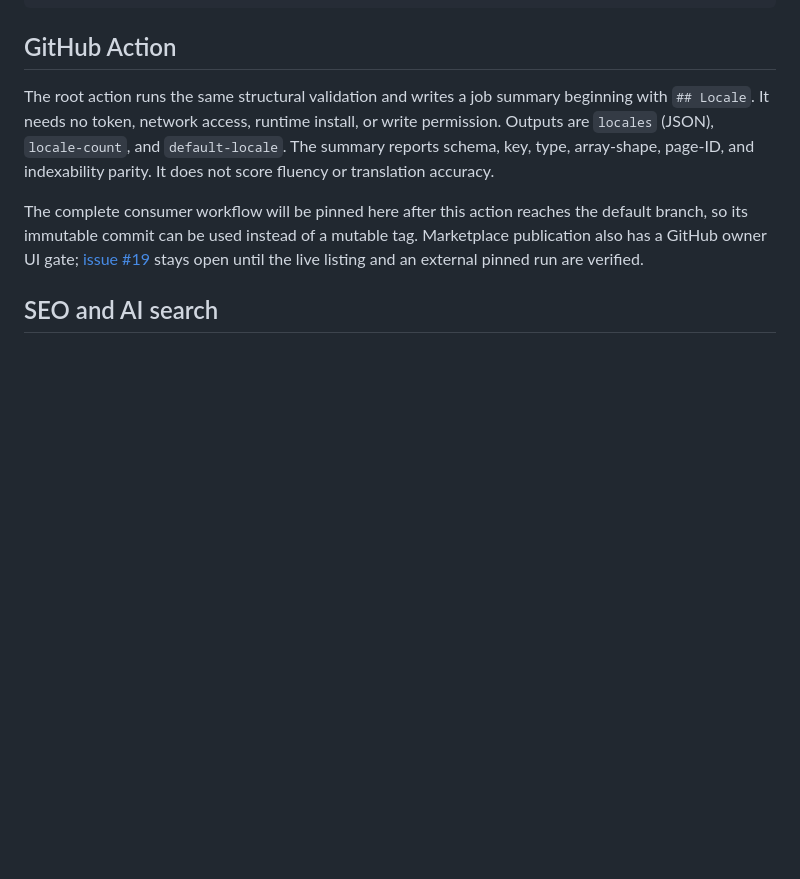
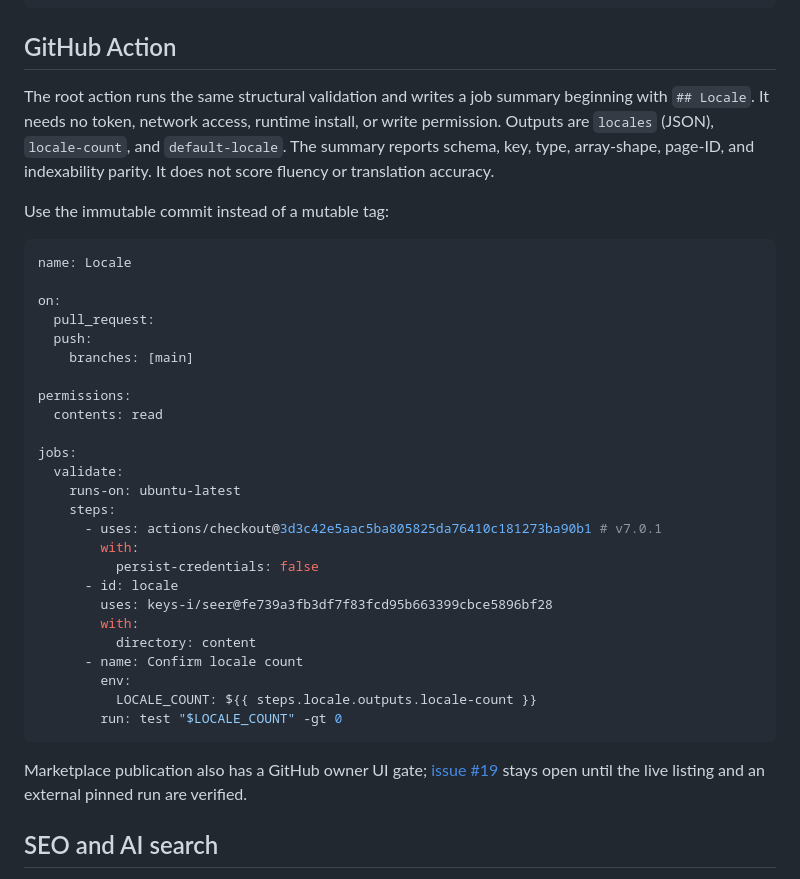
Before and after one commit to keys-i/seer, a Markdown page: README.md, the part around the change. GitHub-like rendering; blank space fills up the shorter version.

Commit message:
docs: pin the locale action workflow (#23)

````diff
--- a/README.md
+++ b/README.md
@@ -174,9 +174,37 @@ or write permission. Outputs are `locales` (JSON), `locale-count`, and
 `default-locale`. The summary reports schema, key, type, array-shape, page-ID,
 and indexability parity. It does not score fluency or translation accuracy.
 
-The complete consumer workflow will be pinned here after this action reaches
-the default branch, so its immutable commit can be used instead of a mutable
-tag. Marketplace publication also has a GitHub owner UI gate; [issue #19](https://github.com/keys-i/seer/issues/19)
+Use the immutable commit instead of a mutable tag:
+
+```yaml
+name: Locale
+
+on:
+  pull_request:
+  push:
+    branches: [main]
+
+permissions:
+  contents: read
+
+jobs:
+  validate:
+    runs-on: ubuntu-latest
+    steps:
+      - uses: actions/checkout@3d3c42e5aac5ba805825da76410c181273ba90b1 # v7.0.1
+        with:
+          persist-credentials: false
+      - id: locale
+        uses: keys-i/seer@fe739a3fb3df7f83fcd95b663399cbce5896bf28
+        with:
+          directory: content
+      - name: Confirm locale count
+        env:
+          LOCALE_COUNT: ${{ steps.locale.outputs.locale-count }}
+        run: test "$LOCALE_COUNT" -gt 0
+```
+
+Marketplace publication also has a GitHub owner UI gate; [issue #19](https://github.com/keys-i/seer/issues/19)
 stays open until the live listing and an external pinned run are verified.
 
 ## SEO and AI search
````
